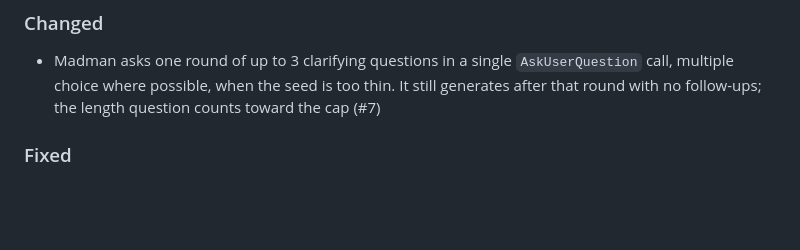
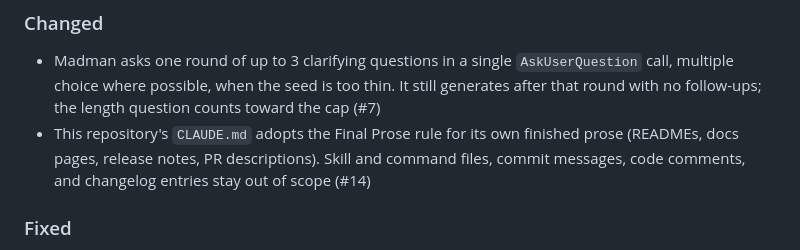
Before and after one commit to Jeffallan/writing-with-agents, a Markdown page: CHANGELOG.md, the part around the change. Rendered like a GitHub page; blank space fills up the shorter version.

```diff
--- a/CHANGELOG.md
+++ b/CHANGELOG.md
@@ -19,6 +19,7 @@ and this project adheres to [Semantic Versioning](https://semver.org/spec/v2.0.0
 ### Changed
 
 - Madman asks one round of up to 3 clarifying questions in a single `AskUserQuestion` call, multiple choice where possible, when the seed is too thin. It still generates after that round with no follow-ups; the length question counts toward the cap (#7)
+- This repository's `CLAUDE.md` adopts the Final Prose rule for its own finished prose (READMEs, docs pages, release notes, PR descriptions). Skill and command files, commit messages, code comments, and changelog entries stay out of scope (#14)
 
 ### Fixed
 
```
Also changed, not shown: CLAUDE.md (+16 -0 lines).
